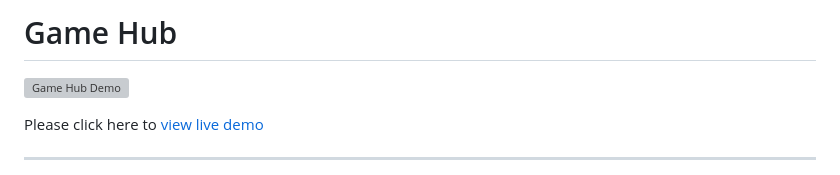
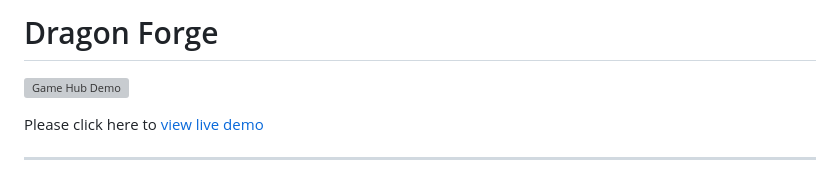
Before and after one commit to Darrenvandervelde/Game-Hub, a Markdown page: README.md, the part around the change. Rendered like a GitHub page; grey boxes are pictures that could not be loaded.

```diff
--- a/README.md
+++ b/README.md
@@ -1,4 +1,4 @@
-# Game Hub
+# Dragon Forge
 
 ![Game Hub Demo](assets/Screenshot.png)
 
```
